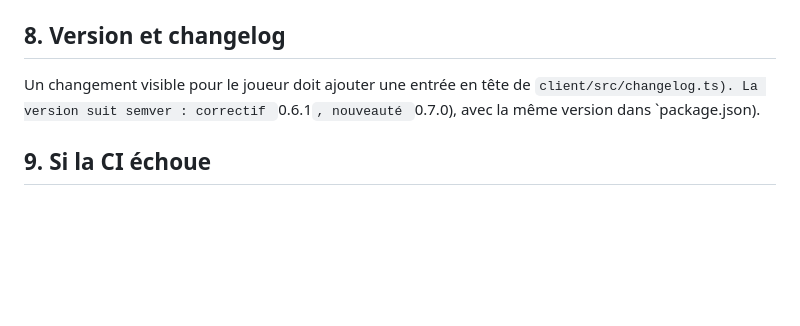
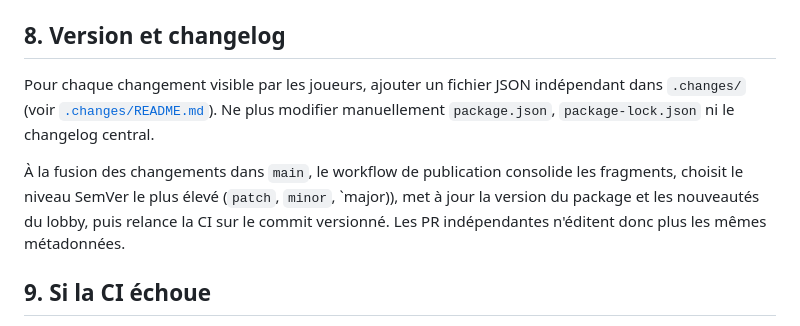
Before and after one commit to EAnathos/Fangleaf, a Markdown page: CONTRIBUTING.md, the part around the change. Drawn GitHub-style; blank space fills up the shorter version.

Commit message:
Relie la version et le changelog aux fragments de changement

```diff
--- a/CONTRIBUTING.md
+++ b/CONTRIBUTING.md
@@ -100,8 +100,9 @@ Une PR fusionnée dans `dev` ne signifie donc pas, à elle seule, que l'issue es
 
 ## 8. Version et changelog
 
-Un changement visible pour le joueur doit ajouter une entrée en tête de `client/src/changelog.ts). La version suit semver : correctif `0.6.1`, nouveauté `0.7.0), avec la même version dans `package.json).
+Pour chaque changement visible par les joueurs, ajouter un fichier JSON indépendant dans `.changes/` (voir [`.changes/README.md`](.changes/README.md)). Ne plus modifier manuellement `package.json`, `package-lock.json` ni le changelog central.
 
+À la fusion des changements dans `main`, le workflow de publication consolide les fragments, choisit le niveau SemVer le plus élevé (`patch`, `minor`, `major)), met à jour la version du package et les nouveautés du lobby, puis relance la CI sur le commit versionné. Les PR indépendantes n'éditent donc plus les mêmes métadonnées.
 ## 9. Si la CI échoue
 
 Lire le log de l'étape qui a cassé (`gh pr checks`), puis reproduire en local avec la commande correspondante. Ne pas relancer les tests en boucle sans corriger la cause.
```
